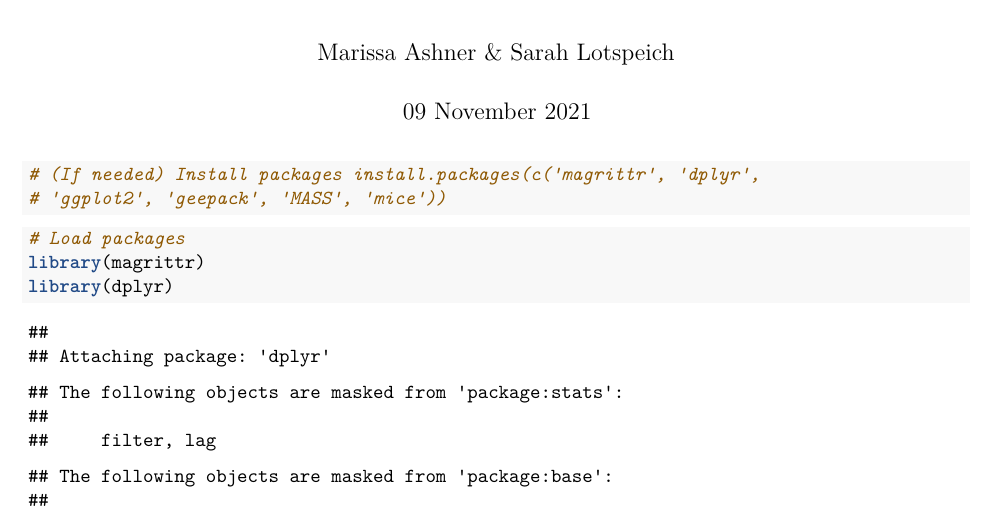
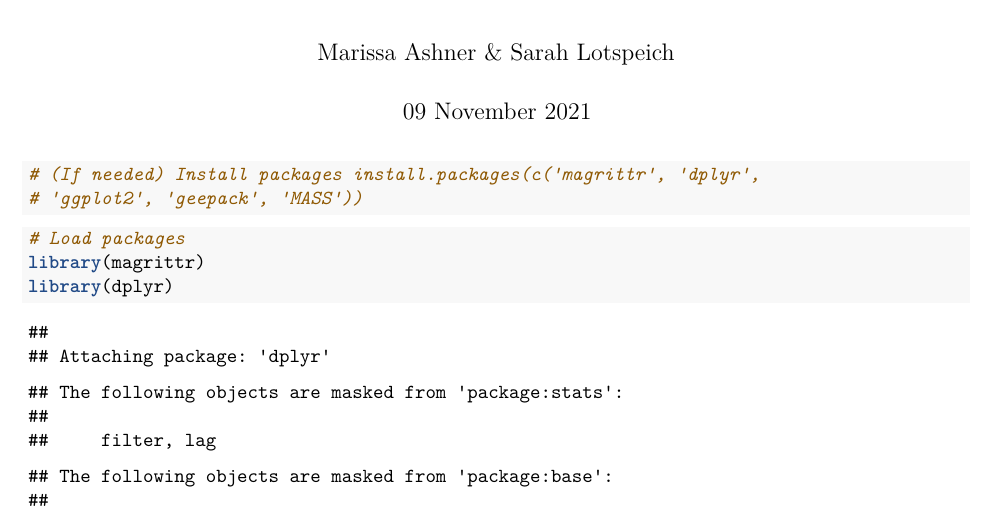
Before and after one commit to sarahlotspeich/filling-in-blanks, an R Markdown document (outline.Rmd): part of page 1 of 6, cut so that both start at the same text. Rendered offline with R 4.5, knitr and Pandoc, then LaTeX, with nearby package versions.

Commit message:
Update outline.Rmd

````diff
--- a/outline.Rmd
+++ b/outline.Rmd
@@ -11,7 +11,7 @@ knitr::opts_chunk$set(echo = TRUE, tidy = TRUE)
 
 ```{r, eval = T}
 # (If needed) Install packages
-# install.packages(c("magrittr", "dplyr", "ggplot2", "geepack", "MASS", "mice"))
+# install.packages(c("magrittr", "dplyr", "ggplot2", "geepack", "MASS"))
 ```
 
 ```{r, eval = T}
````
